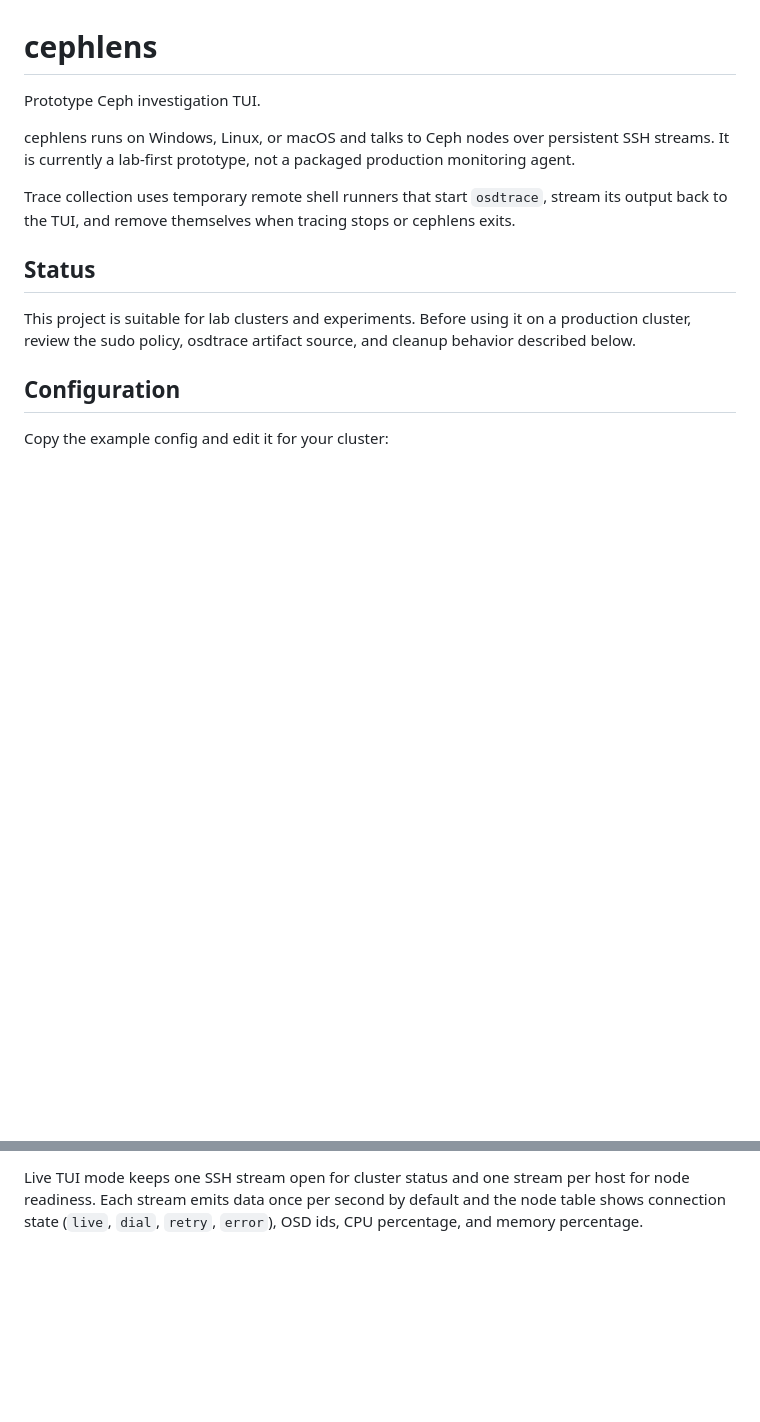
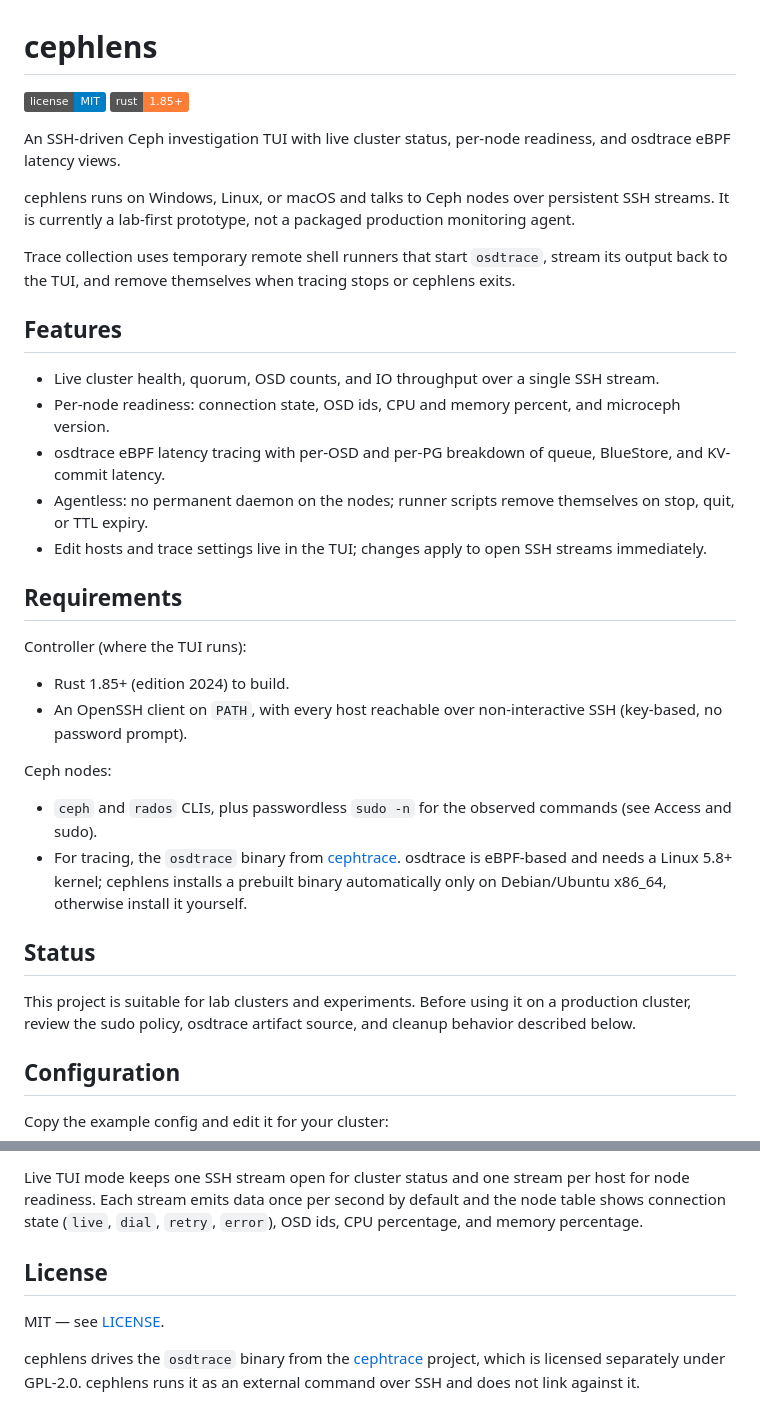
Before and after one commit to xtrusia/cephlens, a Markdown page: README.md, 2 parts joined by grey strips. GitHub-like rendering; badges without logos; blank space fills up the shorter version.

Commit message:
docs: expand README
Add features, requirements, and license sections plus badges.

Signed-off-by: Seyeong Kim <me@seyeong.kim>

```diff
--- a/README.md
+++ b/README.md
@@ -1,6 +1,10 @@
 # cephlens
 
-Prototype Ceph investigation TUI.
+[![License: MIT](https://img.shields.io/badge/license-MIT-blue.svg)](LICENSE)
+![Rust](https://img.shields.io/badge/rust-1.85%2B-orange.svg)
+
+An SSH-driven Ceph investigation TUI with live cluster status, per-node
+readiness, and osdtrace eBPF latency views.
 
 cephlens runs on Windows, Linux, or macOS and talks to Ceph nodes over
 persistent SSH streams. It is currently a lab-first prototype, not a packaged
@@ -9,6 +13,26 @@ production monitoring agent.
 Trace collection uses temporary remote shell runners that start `osdtrace`,
 stream its output back to the TUI, and remove themselves when tracing stops or
 cephlens exits.
+
+## Features
+
+- Live cluster health, quorum, OSD counts, and IO throughput over a single SSH stream.
+- Per-node readiness: connection state, OSD ids, CPU and memory percent, and microceph version.
+- osdtrace eBPF latency tracing with per-OSD and per-PG breakdown of queue, BlueStore, and KV-commit latency.
+- Agentless: no permanent daemon on the nodes; runner scripts remove themselves on stop, quit, or TTL expiry.
+- Edit hosts and trace settings live in the TUI; changes apply to open SSH streams immediately.
+
+## Requirements
+
+Controller (where the TUI runs):
+
+- Rust 1.85+ (edition 2024) to build.
+- An OpenSSH client on `PATH`, with every host reachable over non-interactive SSH (key-based, no password prompt).
+
+Ceph nodes:
+
+- `ceph` and `rados` CLIs, plus passwordless `sudo -n` for the observed commands (see Access and sudo).
+- For tracing, the `osdtrace` binary from [cephtrace](https://github.com/taodd/cephtrace). osdtrace is eBPF-based and needs a Linux 5.8+ kernel; cephlens installs a prebuilt binary automatically only on Debian/Ubuntu x86_64, otherwise install it yourself.
 
 ## Status
 
@@ -194,3 +218,12 @@ Live TUI mode keeps one SSH stream open for cluster status and one stream per
 host for node readiness. Each stream emits data once per second by default and
 the node table shows connection state (`live`, `dial`, `retry`, `error`), OSD
 ids, CPU percentage, and memory percentage.
+
+## License
+
+MIT — see [LICENSE](LICENSE).
+
+cephlens drives the `osdtrace` binary from the
+[cephtrace](https://github.com/taodd/cephtrace) project, which is licensed
+separately under GPL-2.0. cephlens runs it as an external command over SSH and
+does not link against it.
```
